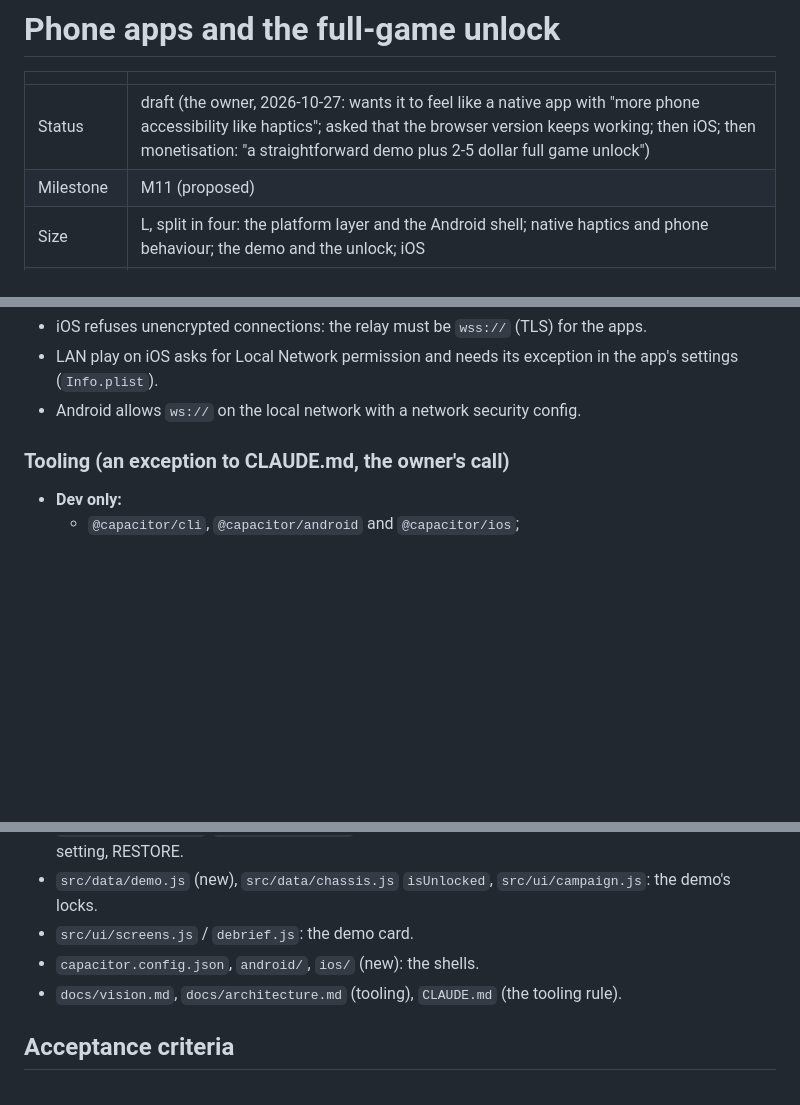
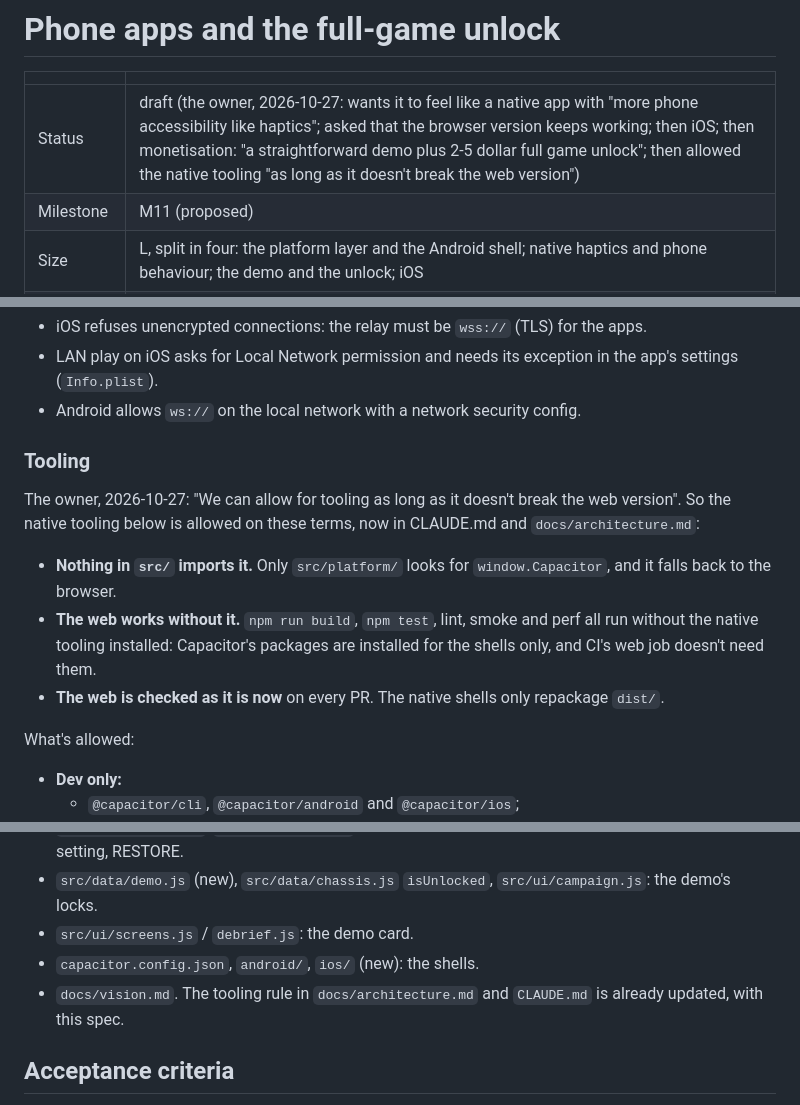
Before and after one commit to the-troy-ellis/stompy, a Markdown page: docs/specs/24-apps-and-unlock.md, 3 parts joined by grey strips. GitHub-like rendering; blank space fills up the shorter version.

Commit message:
Spec 24: record the owner's tooling decision
Co-Authored-By: Claude Opus 5.5 <noreply@anthropic.com>
Claude-Session: https://claude.ai/code/session_01RCsdLjUAvmRxzaiAtNKpg9

```diff
--- a/docs/specs/24-apps-and-unlock.md
+++ b/docs/specs/24-apps-and-unlock.md
@@ -2,7 +2,7 @@
 
 | | |
 |---|---|
-| Status | draft (the owner, 2026-10-27: wants it to feel like a native app with "more phone accessibility like haptics"; asked that the browser version keeps working; then iOS; then monetisation: "a straightforward demo plus 2-5 dollar full game unlock") |
+| Status | draft (the owner, 2026-10-27: wants it to feel like a native app with "more phone accessibility like haptics"; asked that the browser version keeps working; then iOS; then monetisation: "a straightforward demo plus 2-5 dollar full game unlock"; then allowed the native tooling "as long as it doesn't break the web version") |
 | Milestone | M11 (proposed) |
 | Size | L, split in four: the platform layer and the Android shell; native haptics and phone behaviour; the demo and the unlock; iOS |
 | Depends on | [11-release.md](11-release.md) (the PWA, the build); [13-thunk.md](13-thunk.md) (the feel table's haptic column) |
@@ -136,7 +136,22 @@ point.
 - Android allows `ws://` on the local network with a network security
   config.
 
-### Tooling (an exception to CLAUDE.md, the owner's call)
+### Tooling
+
+The owner, 2026-10-27: "We can allow for tooling as long as it doesn't
+break the web version". So the native tooling below is allowed on these
+terms, now in CLAUDE.md and `docs/architecture.md`:
+
+- **Nothing in `src/` imports it.** Only `src/platform/` looks for
+  `window.Capacitor`, and it falls back to the browser.
+- **The web works without it.** `npm run build`, `npm test`, lint, smoke
+  and perf all run without the native tooling installed: Capacitor's
+  packages are installed for the shells only, and CI's web job doesn't
+  need them.
+- **The web is checked as it is now** on every PR. The native shells only
+  repackage `dist/`.
+
+What's allowed:
 
 - **Dev only:**
   - `@capacitor/cli`, `@capacitor/android` and `@capacitor/ios`;
@@ -170,8 +185,8 @@ purchase for the full game. No ads, no currency, no other purchases."
   `src/ui/campaign.js`: the demo's locks.
 - `src/ui/screens.js` / `debrief.js`: the demo card.
 - `capacitor.config.json`, `android/`, `ios/` (new): the shells.
-- `docs/vision.md`, `docs/architecture.md` (tooling), `CLAUDE.md` (the
-  tooling rule).
+- `docs/vision.md`. The tooling rule in `docs/architecture.md` and
+  `CLAUDE.md` is already updated, with this spec.
 
 ## Acceptance criteria
 
```
